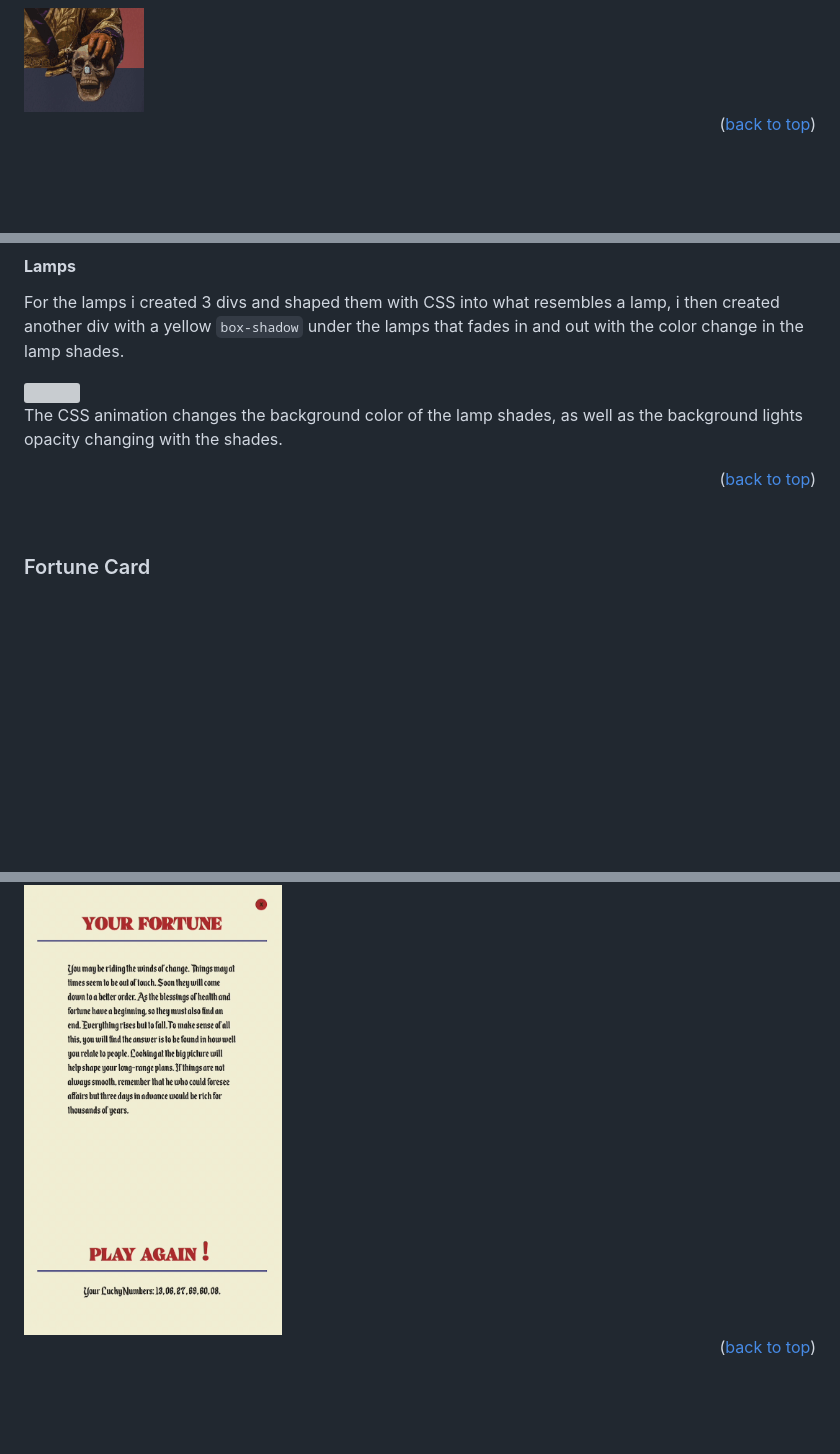
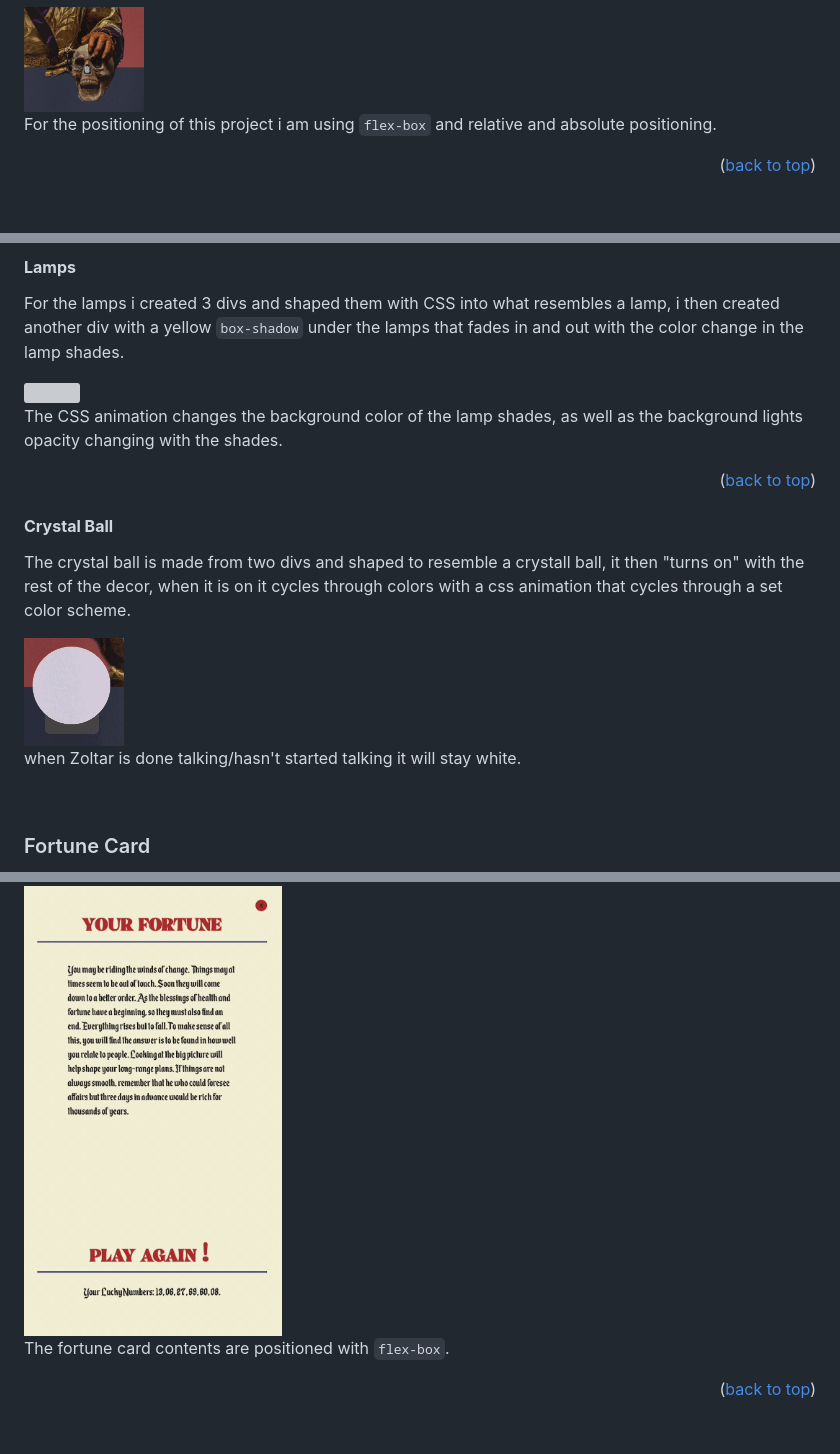
Before and after one commit to john-farina/Zoltar, a Markdown page: README.md, 3 parts joined by grey strips. Drawn GitHub-style; blank space fills up the shorter version; grey boxes are pictures that could not be loaded.

```diff
--- a/README.md
+++ b/README.md
@@ -75,5 +118,7 @@ I cut them this way so i can animate his right hand with css over the crystal ba
 
 <img src="./src/img/README/leftHandGif.gif" width="120" />
+
+For the positioning of this project i am using `flex-box` and relative and absolute positioning.
 <p align="right">(<a href="#readme-top">back to top</a>)</p>
 <br/>
 
@@ -92,6 +137,14 @@ For the lamps i created 3 divs and shaped them with CSS into what resembles a la
 
 The CSS animation changes the background color of the lamp shades, as well as the background lights opacity changing with the shades.
 <p align="right">(<a href="#readme-top">back to top</a>)</p>
+
+#### **Crystal Ball**
+The crystal ball is made from two divs and shaped to resemble a crystall ball, it then "turns on" with the rest of the decor, when it is on it cycles through colors with a css animation that cycles through a set color scheme.
+
+<img src="./src/img/README/%20crystalBallGif.gif" width="100" />
+
+when Zoltar is done talking/hasn't started talking it will stay white.
+
 <br />
 
 ### Fortune Card
@@ -104,6 +157,8 @@ Fonts used:
 <br/>
 
 <img src="./src/img/README/cardShot.png" height="450"/>
+
+The fortune card contents are positioned with `flex-box`.
 <p align="right">(<a href="#readme-top">back to top</a>)</p>
 <!-- USAGE EXAMPLES -->
 
```
Also changed, not shown: other parts of README.md (+43 -0 lines).
